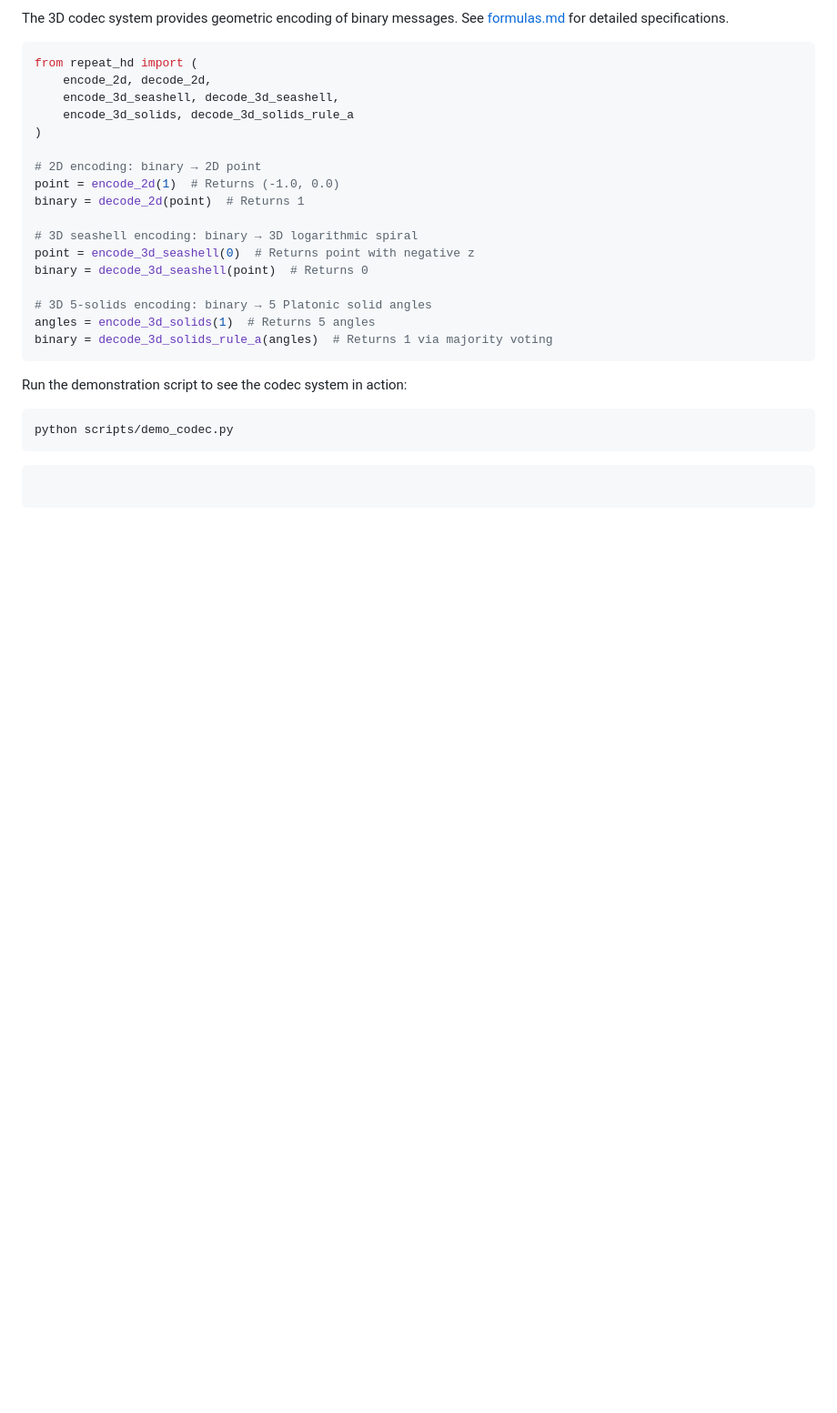
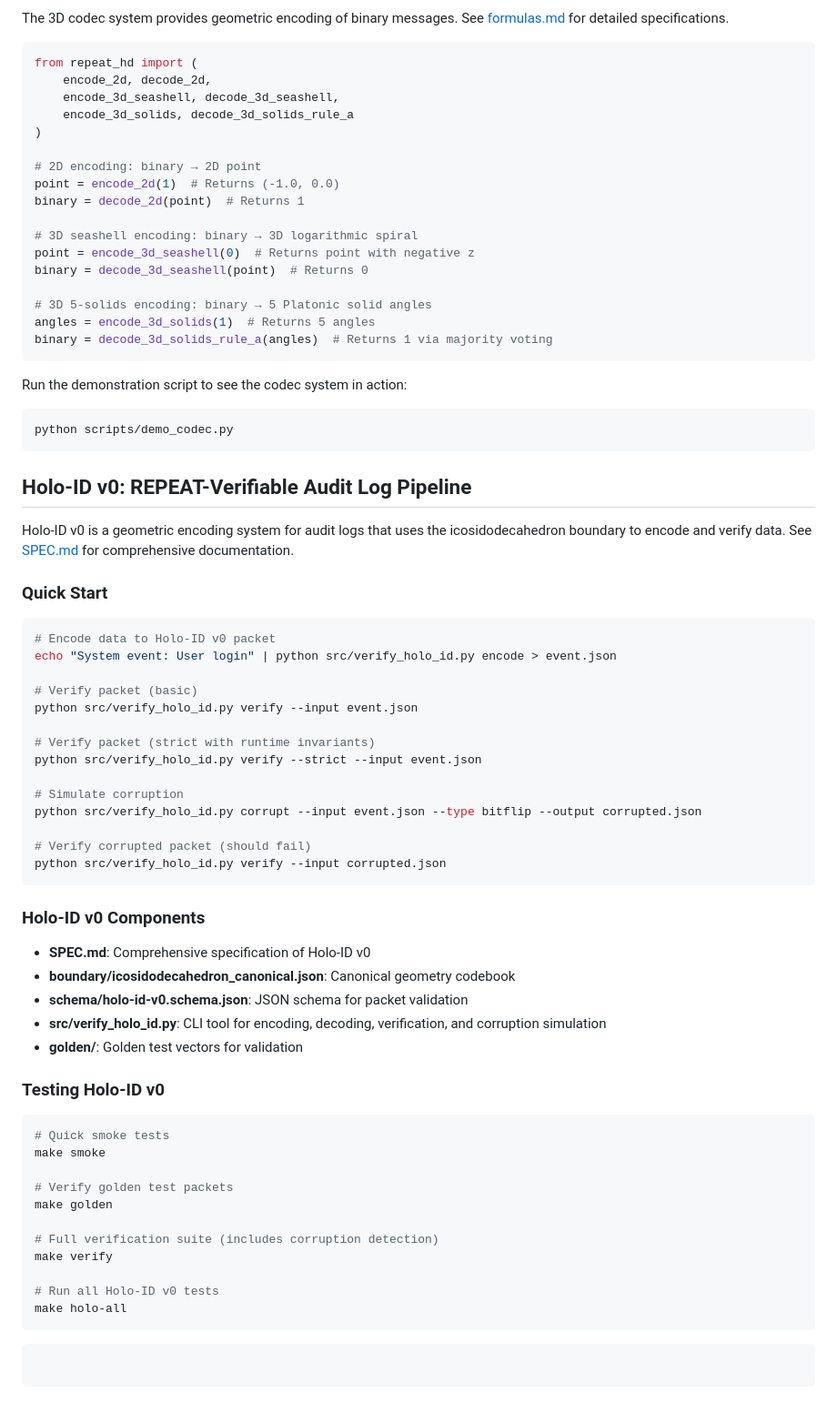
Before and after one commit to chrislamberthome-wq/REPEAT-, a Markdown page: README.md, the part around one of its changes. Shown at 91% size. Drawn GitHub-style; blank space fills up the shorter version.

Commit message:
Update README with Holo-ID v0 documentation
Co-authored-by: chrislamberthome-wq <250091635+chrislamberthome-wq@users.noreply.github.com>

````diff
--- a/README.md
+++ b/README.md
@@ -130,4 +137,52 @@ Run the demonstration script to see the codec system in action:
 ```bash
 python scripts/demo_codec.py
 ```
+
+## Holo-ID v0: REPEAT-Verifiable Audit Log Pipeline
+
+Holo-ID v0 is a geometric encoding system for audit logs that uses the icosidodecahedron boundary to encode and verify data. See [SPEC.md](SPEC.md) for comprehensive documentation.
+
+### Quick Start
+
+```bash
+# Encode data to Holo-ID v0 packet
+echo "System event: User login" | python src/verify_holo_id.py encode > event.json
+
+# Verify packet (basic)
+python src/verify_holo_id.py verify --input event.json
+
+# Verify packet (strict with runtime invariants)
+python src/verify_holo_id.py verify --strict --input event.json
+
+# Simulate corruption
+python src/verify_holo_id.py corrupt --input event.json --type bitflip --output corrupted.json
+
+# Verify corrupted packet (should fail)
+python src/verify_holo_id.py verify --input corrupted.json
 ```
+
+### Holo-ID v0 Components
+
+- **SPEC.md**: Comprehensive specification of Holo-ID v0
+- **boundary/icosidodecahedron_canonical.json**: Canonical geometry codebook
+- **schema/holo-id-v0.schema.json**: JSON schema for packet validation
+- **src/verify_holo_id.py**: CLI tool for encoding, decoding, verification, and corruption simulation
+- **golden/**: Golden test vectors for validation
+
+### Testing Holo-ID v0
+
+```bash
+# Quick smoke tests
+make smoke
+
+# Verify golden test packets
+make golden
+
+# Full verification suite (includes corruption detection)
+make verify
+
+# Run all Holo-ID v0 tests
+make holo-all
+```
+
+```
````
Also changed, not shown: other parts of README.md (+10 -3 lines).
